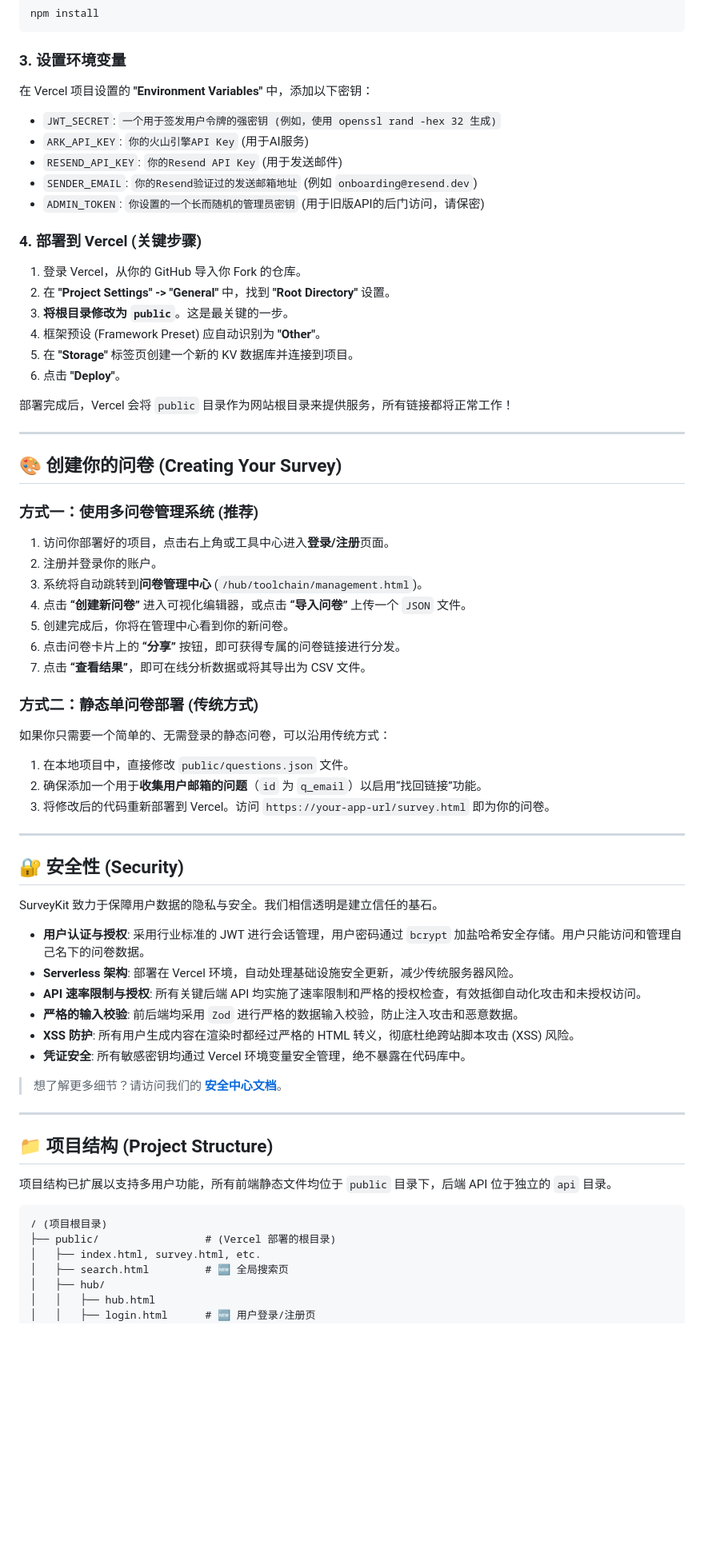
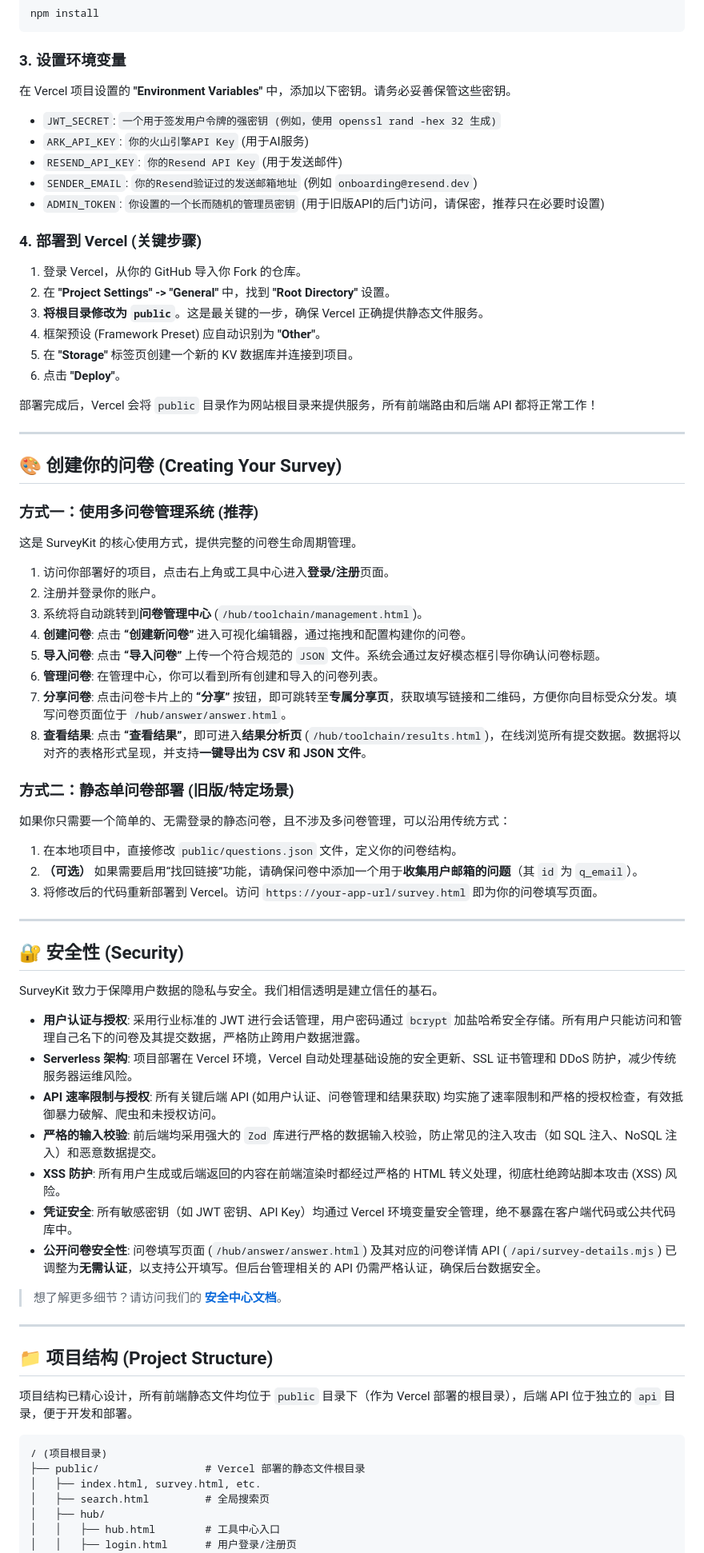
Before and after one commit to 424635328/SurveyKit, a Markdown page: README.md, the part around one of its changes. Shown at 80% size. Rendered like a GitHub page; blank space fills up the shorter version.

````diff
--- a/README.md
+++ b/README.md
@@ -109,24 +113,24 @@ npm install
 
 ### 3. 设置环境变量
 
-在 Vercel 项目设置的 **"Environment Variables"** 中，添加以下密钥：
+在 Vercel 项目设置的 **"Environment Variables"** 中，添加以下密钥。请务必妥善保管这些密钥。
 
 - `JWT_SECRET`: `一个用于签发用户令牌的强密钥 (例如，使用 openssl rand -hex 32 生成)`
 - `ARK_API_KEY`: `你的火山引擎API Key` (用于AI服务)
 - `RESEND_API_KEY`: `你的Resend API Key` (用于发送邮件)
 - `SENDER_EMAIL`: `你的Resend验证过的发送邮箱地址` (例如 `onboarding@resend.dev`)
-- `ADMIN_TOKEN`: `你设置的一个长而随机的管理员密钥` (用于旧版API的后门访问，请保密)
+- `ADMIN_TOKEN`: `你设置的一个长而随机的管理员密钥` (用于旧版API的后门访问，请保密，推荐只在必要时设置)
 
 ### 4. 部署到 Vercel (关键步骤)
 
 1. 登录 Vercel，从你的 GitHub 导入你 Fork 的仓库。
 2. 在 **"Project Settings" -> "General"** 中，找到 **"Root Directory"** 设置。
-3. **将根目录修改为 `public`**。这是最关键的一步。
+3. **将根目录修改为 `public`**。这是最关键的一步，确保 Vercel 正确提供静态文件服务。
 4. 框架预设 (Framework Preset) 应自动识别为 **"Other"**。
 5. 在 **"Storage"** 标签页创建一个新的 KV 数据库并连接到项目。
 6. 点击 **"Deploy"**。
 
-部署完成后，Vercel 会将 `public` 目录作为网站根目录来提供服务，所有链接都将正常工作！
+部署完成后，Vercel 会将 `public` 目录作为网站根目录来提供服务，所有前端路由和后端 API 都将正常工作！
 
 ---
 
@@ -134,21 +138,24 @@ npm install
 
 ### 方式一：使用多问卷管理系统 (推荐)
 
+这是 SurveyKit 的核心使用方式，提供完整的问卷生命周期管理。
+
 1. 访问你部署好的项目，点击右上角或工具中心进入**登录/注册**页面。
 2. 注册并登录你的账户。
 3. 系统将自动跳转到**问卷管理中心** (`/hub/toolchain/management.html`)。
-4. 点击 **“创建新问卷”** 进入可视化编辑器，或点击 **“导入问卷”** 上传一个 `JSON` 文件。
-5. 创建完成后，你将在管理中心看到你的新问卷。
-6. 点击问卷卡片上的 **“分享”** 按钮，即可获得专属的问卷链接进行分发。
-7. 点击 **“查看结果”**，即可在线分析数据或将其导出为 CSV 文件。
+4. **创建问卷**: 点击 **“创建新问卷”** 进入可视化编辑器，通过拖拽和配置构建你的问卷。
+5. **导入问卷**: 点击 **“导入问卷”** 上传一个符合规范的 `JSON` 文件。系统会通过友好模态框引导你确认问卷标题。
+6. **管理问卷**: 在管理中心，你可以看到所有创建和导入的问卷列表。
+7. **分享问卷**: 点击问卷卡片上的 **“分享”** 按钮，即可跳转至**专属分享页**，获取填写链接和二维码，方便你向目标受众分发。填写问卷页面位于 `/hub/answer/answer.html`。
+8. **查看结果**: 点击 **“查看结果”**，即可进入**结果分析页** (`/hub/toolchain/results.html`)，在线浏览所有提交数据。数据将以对齐的表格形式呈现，并支持**一键导出为 CSV 和 JSON 文件**。
 
-### 方式二：静态单问卷部署 (传统方式)
+### 方式二：静态单问卷部署 (旧版/特定场景)
 
-如果你只需要一个简单的、无需登录的静态问卷，可以沿用传统方式：
+如果你只需要一个简单的、无需登录的静态问卷，且不涉及多问卷管理，可以沿用传统方式：
 
-1. 在本地项目中，直接修改 `public/questions.json` 文件。
-2. 确保添加一个用于**收集用户邮箱的问题**（`id` 为 `q_email`）以启用“找回链接”功能。
-3. 将修改后的代码重新部署到 Vercel。访问 `https://your-app-url/survey.html` 即为你的问卷。
+1. 在本地项目中，直接修改 `public/questions.json` 文件，定义你的问卷结构。
+2. **（可选）** 如果需要启用“找回链接”功能，请确保问卷中添加一个用于**收集用户邮箱的问题**（其 `id` 为 `q_email`）。
+3. 将修改后的代码重新部署到 Vercel。访问 `https://your-app-url/survey.html` 即为你的问卷填写页面。
 
 ---
 
@@ -156,12 +163,13 @@ npm install
 
 SurveyKit 致力于保障用户数据的隐私与安全。我们相信透明是建立信任的基石。
 
-- **用户认证与授权**: 采用行业标准的 JWT 进行会话管理，用户密码通过 `bcrypt` 加盐哈希安全存储。用户只能访问和管理自己名下的问卷数据。
-- **Serverless 架构**: 部署在 Vercel 环境，自动处理基础设施安全更新，减少传统服务器风险。
-- **API 速率限制与授权**: 所有关键后端 API 均实施了速率限制和严格的授权检查，有效抵御自动化攻击和未授权访问。
-- **严格的输入校验**: 前后端均采用 `Zod` 进行严格的数据输入校验，防止注入攻击和恶意数据。
-- **XSS 防护**: 所有用户生成内容在渲染时都经过严格的 HTML 转义，彻底杜绝跨站脚本攻击 (XSS) 风险。
-- **凭证安全**: 所有敏感密钥均通过 Vercel 环境变量安全管理，绝不暴露在代码库中。
+- **用户认证与授权**: 采用行业标准的 JWT 进行会话管理，用户密码通过 `bcrypt` 加盐哈希安全存储。所有用户只能访问和管理自己名下的问卷及其提交数据，严格防止跨用户数据泄露。
+- **Serverless 架构**: 项目部署在 Vercel 环境，Vercel 自动处理基础设施的安全更新、SSL 证书管理和 DDoS 防护，减少传统服务器运维风险。
+- **API 速率限制与授权**: 所有关键后端 API (如用户认证、问卷管理和结果获取) 均实施了速率限制和严格的授权检查，有效抵御暴力破解、爬虫和未授权访问。
+- **严格的输入校验**: 前后端均采用强大的 `Zod` 库进行严格的数据输入校验，防止常见的注入攻击（如 SQL 注入、NoSQL 注入）和恶意数据提交。
+- **XSS 防护**: 所有用户生成或后端返回的内容在前端渲染时都经过严格的 HTML 转义处理，彻底杜绝跨站脚本攻击 (XSS) 风险。
+- **凭证安全**: 所有敏感密钥（如 JWT 密钥、API Key）均通过 Vercel 环境变量安全管理，绝不暴露在客户端代码或公共代码库中。
+- **公开问卷安全性**: 问卷填写页面 (`/hub/answer/answer.html`) 及其对应的问卷详情 API (`/api/survey-details.mjs`) 已调整为**无需认证**，以支持公开填写。但后台管理相关的 API 仍需严格认证，确保后台数据安全。
 
 > 想了解更多细节？请访问我们的 **[安全中心文档](./public/docs/security.html)**。
 
@@ -169,14 +177,14 @@ SurveyKit 致力于保障用户数据的隐私与安全。我们相信透明是
 
 ## 📁 项目结构 (Project Structure)
 
-项目结构已扩展以支持多用户功能，所有前端静态文件均位于 `public` 目录下，后端 API 位于独立的 `api` 目录。
+项目结构已精心设计，所有前端静态文件均位于 `public` 目录下（作为 Vercel 部署的根目录），后端 API 位于独立的 `api` 目录，便于开发和部署。
 
 ```
 / (项目根目录)
-├── public/                 # (Vercel 部署的根目录)
+├── public/                 # Vercel 部署的静态文件根目录
 │   ├── index.html, survey.html, etc.
-│   ├── search.html         # 🆕 全局搜索页
+│   ├── search.html         # 全局搜索页
 │   ├── hub/
-│   │   ├── hub.html
-│   │   ├── login.html      # 🆕 用户登录/注册页
+│   │   ├── hub.html        # 工具中心入口
+│   │   ├── login.html      # 用户登录/注册页
 │   │   ├── custom-questions/ # 可视化问卷编辑器
````
Also changed, not shown: other parts of README.md (+51 -40 lines).
